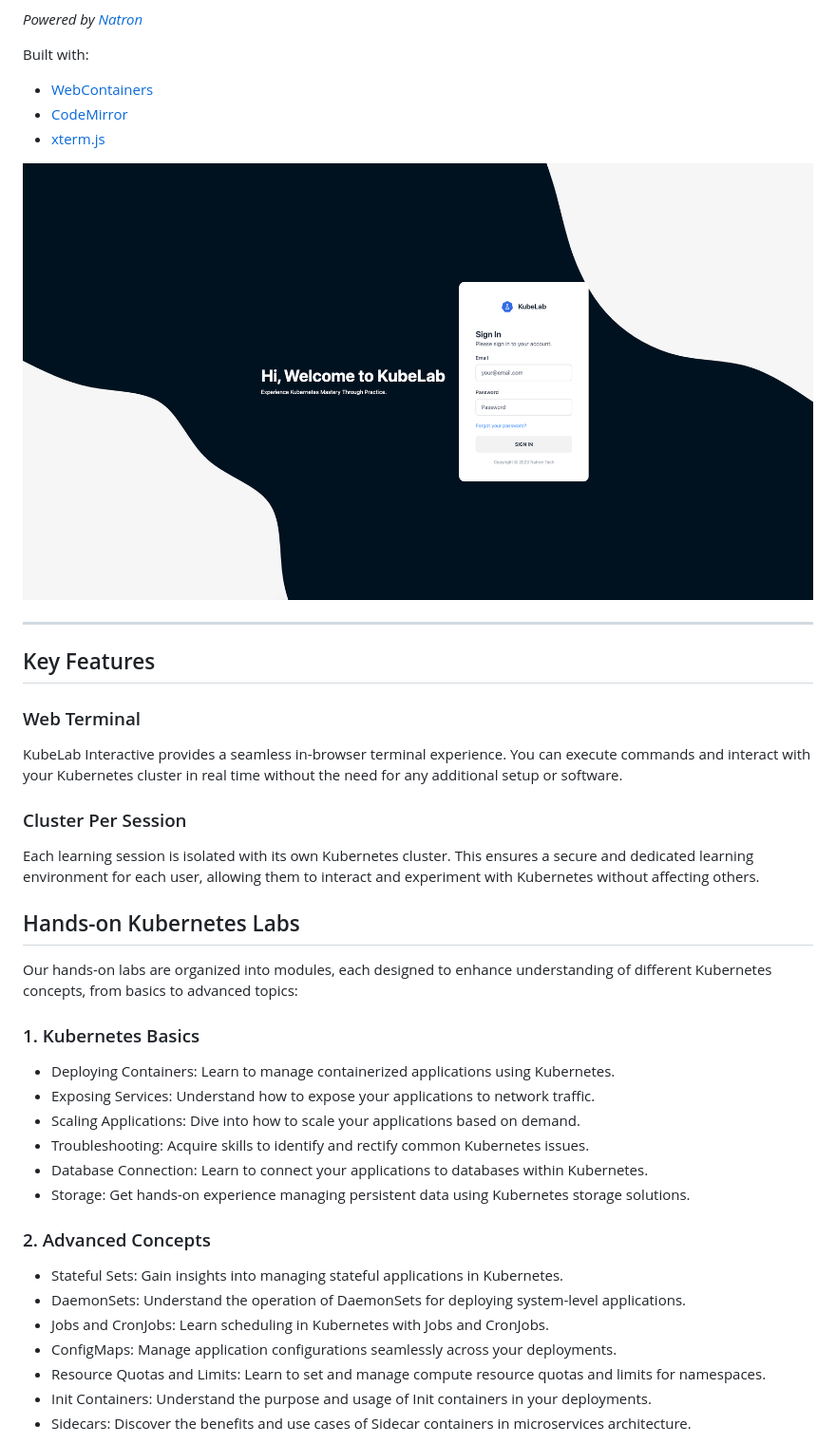
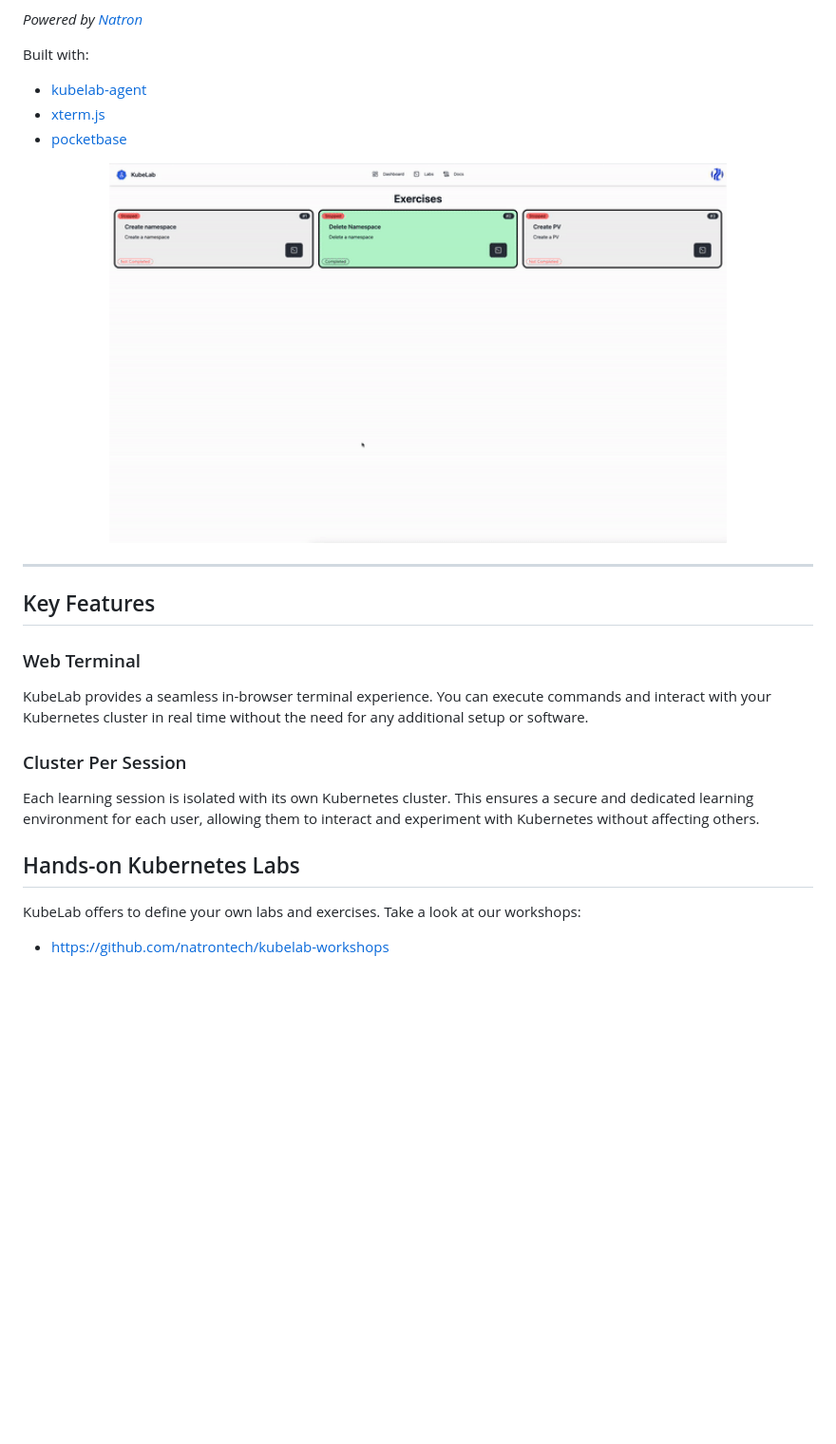
Before and after one commit to natrontech/kubelab, a Markdown page: README.md, the part around one of its changes. Shown at 95% size. GitHub-like rendering; pictures changed too: assets/screenshots/exercise.gif (added); blank space fills up the shorter version.

```diff
--- a/README.md
+++ b/README.md
@@ -35,12 +35,12 @@ KubeLab is a state-of-the-art web platform offering an immersive collection of h
 
 Built with:
 
-- [WebContainers](https://webcontainers.io)
-- [CodeMirror](https://codemirror.net/)
+- [kubelab-agent](https://github.com/natrontech/kubelab-agent)
 - [xterm.js](https://xtermjs.org/)
+- [pocketbase](https://pocketbase.io)
 
 <p align="center">
-	<img height="500px" src="assets/screenshots/login.png" />
+	<img height="400px" src="assets/screenshots/exercise.gif" />
 </p>
 
 ---
@@ -48,28 +48,12 @@ Built with:
 ## Key Features
 
 ### Web Terminal
-KubeLab Interactive provides a seamless in-browser terminal experience. You can execute commands and interact with your Kubernetes cluster in real time without the need for any additional setup or software.
+KubeLab provides a seamless in-browser terminal experience. You can execute commands and interact with your Kubernetes cluster in real time without the need for any additional setup or software.
 
 ### Cluster Per Session
 Each learning session is isolated with its own Kubernetes cluster. This ensures a secure and dedicated learning environment for each user, allowing them to interact and experiment with Kubernetes without affecting others.
 
 ## Hands-on Kubernetes Labs
-Our hands-on labs are organized into modules, each designed to enhance understanding of different Kubernetes concepts, from basics to advanced topics:
+KubeLab offers to define your own labs and exercises. Take a look at our workshops:
+- [https://github.com/natrontech/kubelab-workshops](https://github.com/natrontech/kubelab-workshops)
 
-### 1. Kubernetes Basics
-- Deploying Containers: Learn to manage containerized applications using Kubernetes.
-- Exposing Services: Understand how to expose your applications to network traffic.
-- Scaling Applications: Dive into how to scale your applications based on demand.
-- Troubleshooting: Acquire skills to identify and rectify common Kubernetes issues.
-- Database Connection: Learn to connect your applications to databases within Kubernetes.
-- Storage: Get hands-on experience managing persistent data using Kubernetes storage solutions.
-
-### 2. Advanced Concepts
-- Stateful Sets: Gain insights into managing stateful applications in Kubernetes.
-- DaemonSets: Understand the operation of DaemonSets for deploying system-level applications.
-- Jobs and CronJobs: Learn scheduling in Kubernetes with Jobs and CronJobs.
-- ConfigMaps: Manage application configurations seamlessly across your deployments.
-- Resource Quotas and Limits: Learn to set and manage compute resource quotas and limits for namespaces.
-- Init Containers: Understand the purpose and usage of Init containers in your deployments.
-- Sidecars: Discover the benefits and use cases of Sidecar containers in microservices architecture.
-
```
Also changed, not shown: other parts of README.md (+1 -17 lines), assets/screenshots/exercise.png (added), assets/screenshots/exercises.png (added), 12 other files.
